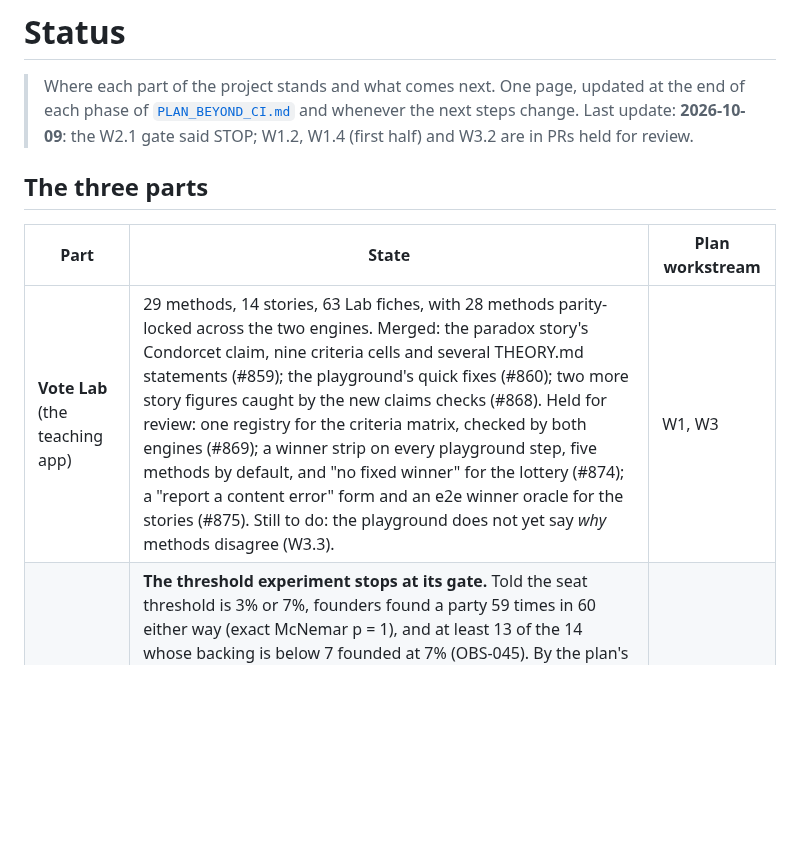
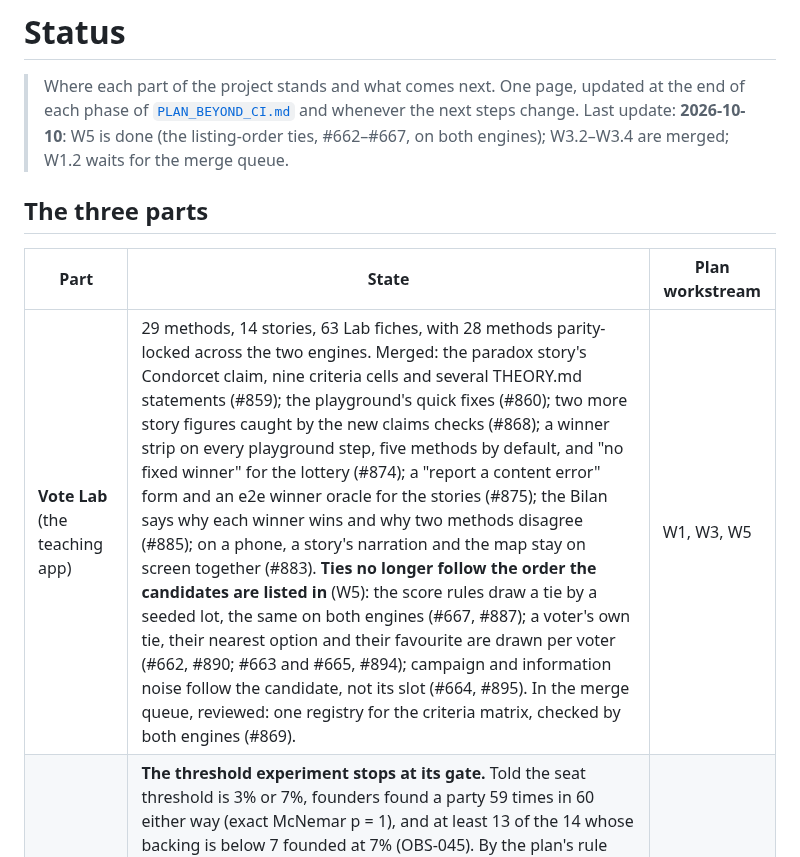
Before and after one commit to Burbanit0/Vote-App, a Markdown page: docs/STATUS.md, the part around one of its changes. Drawn GitHub-style; blank space fills up the shorter version.

```diff
--- a/docs/STATUS.md
+++ b/docs/STATUS.md
@@ -2,12 +2,12 @@
 
 > Where each part of the project stands and what comes next. One page, updated at
 > the end of each phase of [`PLAN_BEYOND_CI.md`](plan/PLAN_BEYOND_CI.md) and whenever
-> the next steps change. Last update: **2026-10-09**: the W2.1 gate said STOP; W1.2,
-> W1.4 (first half) and W3.2 are in PRs held for review.
+> the next steps change. Last update: **2026-10-10**: W5 is done (the listing-order ties,
+> #662–#667, on both engines); W3.2–W3.4 are merged; W1.2 waits for the merge queue.
 
 ## The three parts
 
 | Part | State | Plan workstream |
 |---|---|---|
-| **Vote Lab** (the teaching app) | 29 methods, 14 stories, 63 Lab fiches, with 28 methods parity-locked across the two engines. Merged: the paradox story's Condorcet claim, nine criteria cells and several THEORY.md statements (#859); the playground's quick fixes (#860); two more story figures caught by the new claims checks (#868). Held for review: one registry for the criteria matrix, checked by both engines (#869); a winner strip on every playground step, five methods by default, and "no fixed winner" for the lottery (#874); a "report a content error" form and an e2e winner oracle for the stories (#875). Still to do: the playground does not yet say *why* methods disagree (W3.3). | W1, W3 |
+| **Vote Lab** (the teaching app) | 29 methods, 14 stories, 63 Lab fiches, with 28 methods parity-locked across the two engines. Merged: the paradox story's Condorcet claim, nine criteria cells and several THEORY.md statements (#859); the playground's quick fixes (#860); two more story figures caught by the new claims checks (#868); a winner strip on every playground step, five methods by default, and "no fixed winner" for the lottery (#874); a "report a content error" form and an e2e winner oracle for the stories (#875); the Bilan says why each winner wins and why two methods disagree (#885); on a phone, a story's narration and the map stay on screen together (#883). **Ties no longer follow the order the candidates are listed in** (W5): the score rules draw a tie by a seeded lot, the same on both engines (#667, #887); a voter's own tie, their nearest option and their favourite are drawn per voter (#662, #890; #663 and #665, #894); campaign and information noise follow the candidate, not its slot (#664, #895). In the merge queue, reviewed: one registry for the criteria matrix, checked by both engines (#869). | W1, W3, W5 |
 | **Polity** (LLM-society research) | **The threshold experiment stops at its gate.** Told the seat threshold is 3% or 7%, founders found a party 59 times in 60 either way (exact McNemar p = 1), and at least 13 of the 14 whose backing is below 7 founded at 7% (OBS-045). By the plan's rule there is no pilot, no main run and no pre-registration, and Polity's Phase 2–3 time went to the write-up: the `docs/stories/` piece on the logprob instrument (W2.6). The instrumentation stays merged (#861–#866). The phase11 ensemble is analysed (OBS-044, #876): with OBS-041–043 fixed, turnout recovers to about 85%, and fragmentation stays (4 of 10 seeds in the 1.5–8 band at the last election). Phase 4's exit is restated (D11, 2026-10-10): the band is reported, not gated, and the exit asks the polity to respond to its fragmentation, which phase11 meets (4 of 10 seeds ratify an amendment to party entry or seats). | W2 |
```
Also changed, not shown: other parts of docs/STATUS.md (+16 -7 lines).
